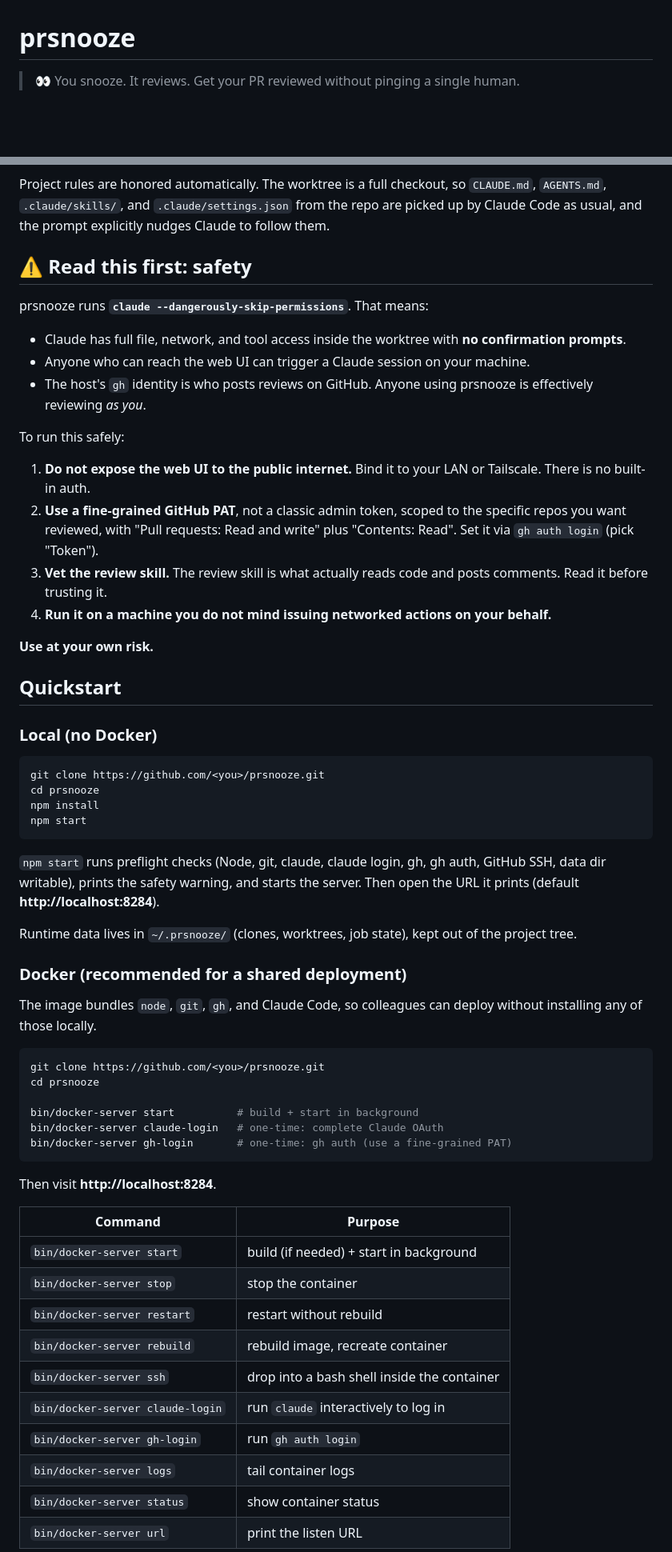
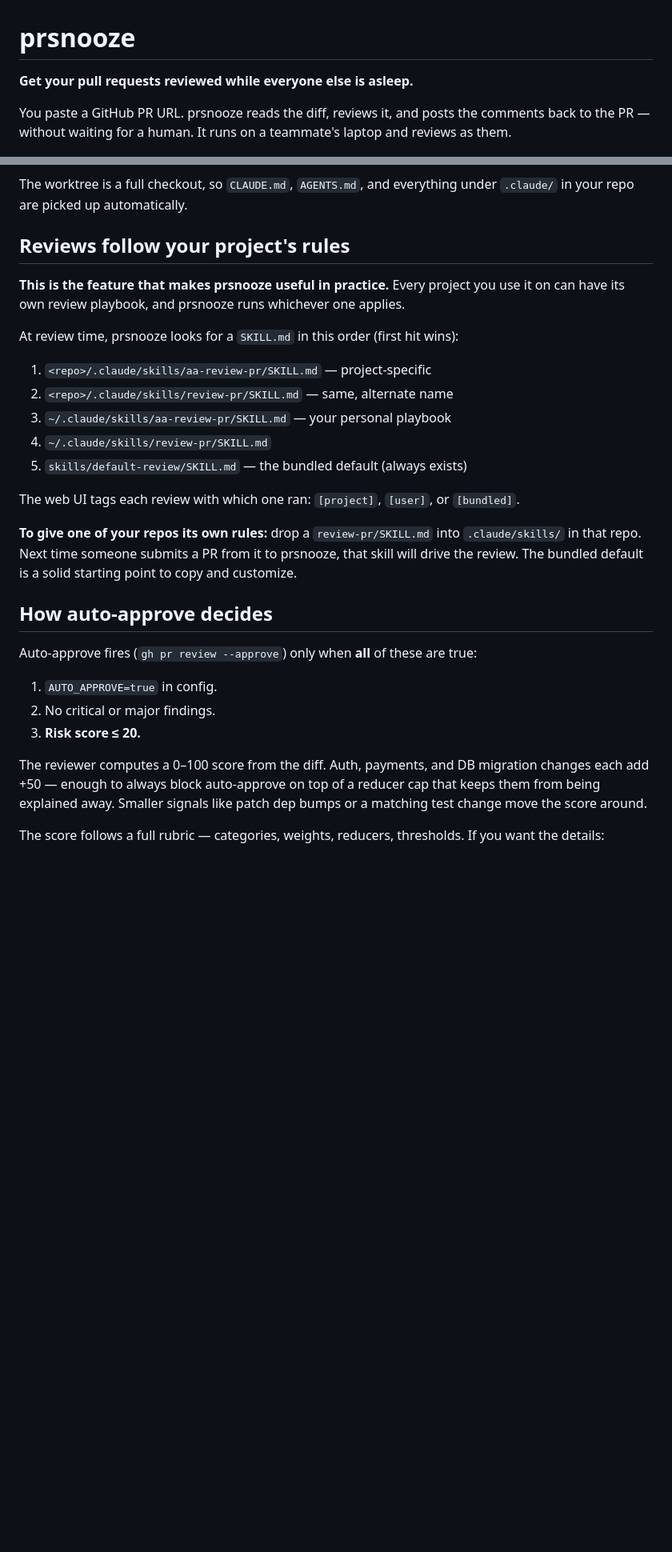
Before and after one commit to mahsanamin/prsnooze, a Markdown page: README.md, 2 parts joined by grey strips. Shown at 80% size. GitHub-like rendering; blank space fills up the shorter version.

````diff
--- a/README.md
+++ b/README.md
@@ -1,6 +1,8 @@
 # prsnooze
 
-> 👀 You snooze. It reviews. Get your PR reviewed without pinging a single human.
+**Get your pull requests reviewed while everyone else is asleep.**
+
+You paste a GitHub PR URL. prsnooze reads the diff, reviews it, and posts the comments back to the PR — without waiting for a human. It runs on a teammate's laptop and reviews as them.
 
 ![prsnooze reviewing a pull request while the host is asleep](docs/screenshot.png)
 
@@ -46,64 +100,32 @@ sequenceDiagram
 ```
 
-Project rules are honored automatically. The worktree is a full checkout, so `CLAUDE.md`, `AGENTS.md`, `.claude/skills/`, and `.claude/settings.json` from the repo are picked up by Claude Code as usual, and the prompt explicitly nudges Claude to follow them.
+The worktree is a full checkout, so `CLAUDE.md`, `AGENTS.md`, and everything under `.claude/` in your repo are picked up automatically.
 
-## ⚠️ Read this first: safety
+## Reviews follow your project's rules
 
-prsnooze runs **`claude --dangerously-skip-permissions`**. That means:
+**This is the feature that makes prsnooze useful in practice.** Every project you use it on can have its own review playbook, and prsnooze runs whichever one applies.
 
-- Claude has full file, network, and tool access inside the worktree with **no confirmation prompts**.
-- Anyone who can reach the web UI can trigger a Claude session on your machine.
-- The host's `gh` identity is who posts reviews on GitHub. Anyone using prsnooze is effectively reviewing *as you*.
+At review time, prsnooze looks for a `SKILL.md` in this order (first hit wins):
 
-To run this safely:
+1. `<repo>/.claude/skills/aa-review-pr/SKILL.md` — project-specific
+2. `<repo>/.claude/skills/review-pr/SKILL.md` — same, alternate name
+3. `~/.claude/skills/aa-review-pr/SKILL.md` — your personal playbook
+4. `~/.claude/skills/review-pr/SKILL.md`
+5. `skills/default-review/SKILL.md` — the bundled default (always exists)
 
-1. **Do not expose the web UI to the public internet.** Bind it to your LAN or Tailscale. There is no built-in auth.
-2. **Use a fine-grained GitHub PAT**, not a classic admin token, scoped to the specific repos you want reviewed, with "Pull requests: Read and write" plus "Contents: Read". Set it via `gh auth login` (pick "Token").
-3. **Vet the review skill.** The review skill is what actually reads code and posts comments. Read it before trusting it.
-4. **Run it on a machine you do not mind issuing networked actions on your behalf.**
+The web UI tags each review with which one ran: `[project]`, `[user]`, or `[bundled]`.
 
-**Use at your own risk.**
+**To give one of your repos its own rules:** drop a `review-pr/SKILL.md` into `.claude/skills/` in that repo. Next time someone submits a PR from it to prsnooze, that skill will drive the review. The bundled default is a solid starting point to copy and customize.
 
-## Quickstart
+## How auto-approve decides
 
-### Local (no Docker)
+Auto-approve fires (`gh pr review --approve`) only when **all** of these are true:
 
-```sh
-git clone https://github.com/<you>/prsnooze.git
-cd prsnooze
-npm install
-npm start
-```
+1. `AUTO_APPROVE=true` in config.
+2. No critical or major findings.
+3. **Risk score ≤ 20.**
 
-`npm start` runs preflight checks (Node, git, claude, claude login, gh, gh auth, GitHub SSH, data dir writable), prints the safety warning, and starts the server. Then open the URL it prints (default **http://localhost:8284**).
+The reviewer computes a 0–100 score from the diff. Auth, payments, and DB migration changes each add +50 — enough to always block auto-approve on top of a reducer cap that keeps them from being explained away. Smaller signals like patch dep bumps or a matching test change move the score around.
 
-Runtime data lives in `~/.prsnooze/` (clones, worktrees, job state), kept out of the project tree.
+The score follows a full rubric — categories, weights, reducers, thresholds. If you want the details:
 
-### Docker (recommended for a shared deployment)
-
-The image bundles `node`, `git`, `gh`, and Claude Code, so colleagues can deploy without installing any of those locally.
-
-```sh
-git clone https://github.com/<you>/prsnooze.git
-cd prsnooze
-
-bin/docker-server start          # build + start in background
-bin/docker-server claude-login   # one-time: complete Claude OAuth
-bin/docker-server gh-login       # one-time: gh auth (use a fine-grained PAT)
-```
-
-Then visit **http://localhost:8284**.
-
-| Command | Purpose |
-|---|---|
-| `bin/docker-server start` | build (if needed) + start in background |
-| `bin/docker-server stop` | stop the container |
-| `bin/docker-server restart` | restart without rebuild |
-| `bin/docker-server rebuild` | rebuild image, recreate container |
-| `bin/docker-server ssh` | drop into a bash shell inside the container |
-| `bin/docker-server claude-login` | run `claude` interactively to log in |
-| `bin/docker-server gh-login` | run `gh auth login` |
-| `bin/docker-server logs` | tail container logs |
-| `bin/docker-server status` | show container status |
-| `bin/docker-server url` | print the listen URL |
-
````
Also changed, not shown: other parts of README.md (+180 -154 lines).
